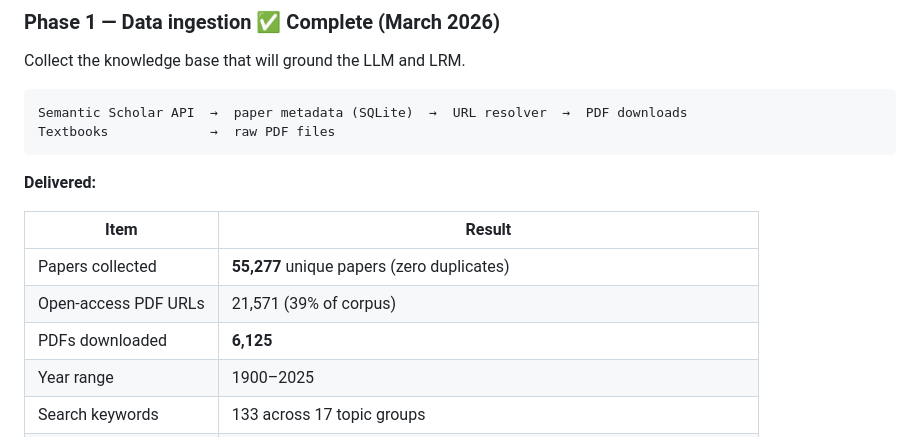
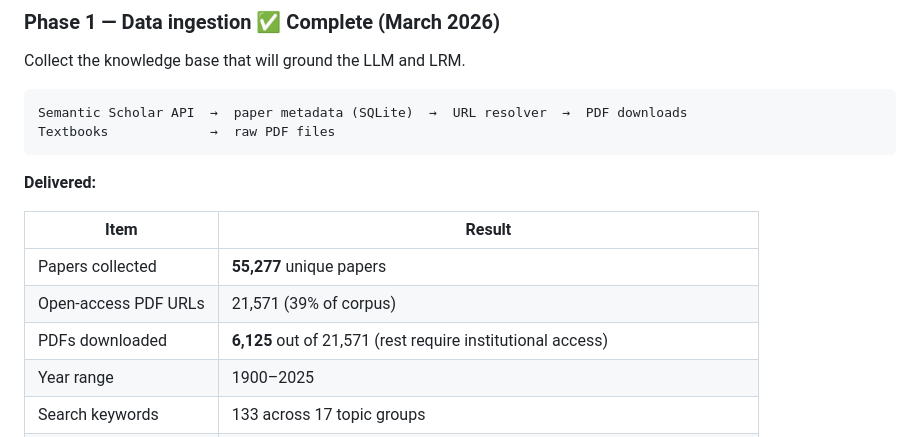
Before and after one commit to Khislatjon/BoneGraph, a Markdown page: docs/architecture.md, the part around the change. Rendered like a GitHub page.

Commit message:
Clarify PDF download count with institutional access note
Co-Authored-By: Claude Sonnet 4.6 <noreply@anthropic.com>

```diff
--- a/docs/architecture.md
+++ b/docs/architecture.md
@@ -88,9 +88,9 @@ Textbooks             →  raw PDF files
 
 | Item | Result |
 |---|---|
-| Papers collected | **55,277** unique papers (zero duplicates) |
+| Papers collected | **55,277** unique papers |
 | Open-access PDF URLs | 21,571 (39% of corpus) |
-| PDFs downloaded | **6,125** |
+| PDFs downloaded | **6,125** out of 21,571 (rest require institutional access) |
 | Year range | 1900–2025 |
 | Search keywords | 133 across 17 topic groups |
 | Top journal | *Bone* — 2,452 papers |
```
